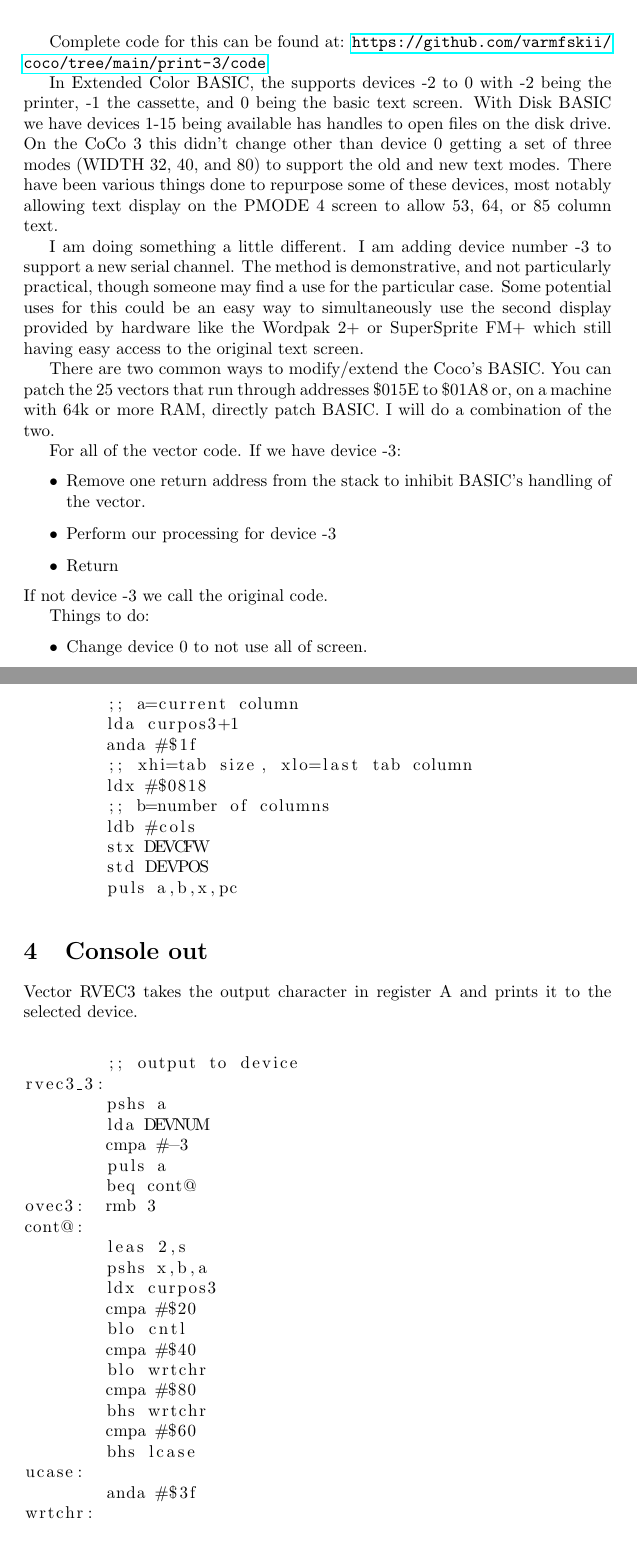
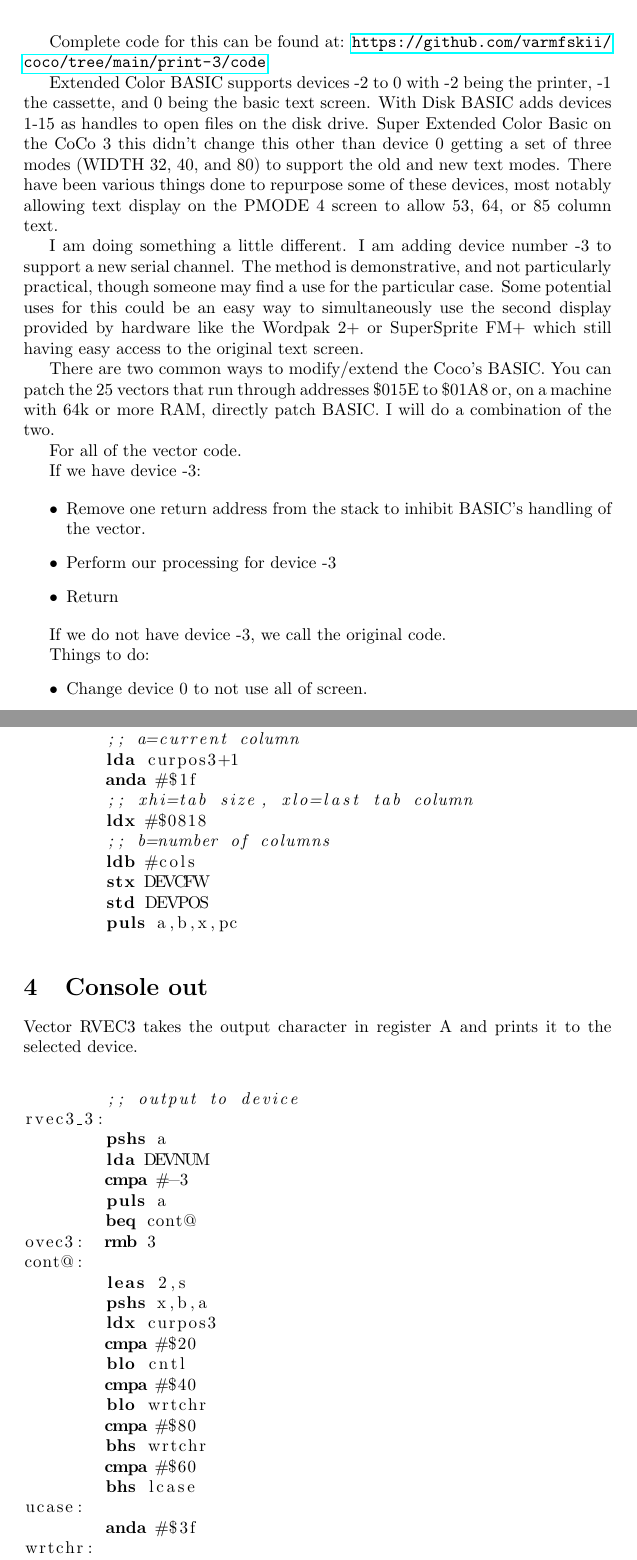
Before and after one commit to varmfskii/coco, a LaTeX document (print-3/writeup/print-3.tex): two parts of pages 1 and 4 of 6, joined at a grey line, cut so that both start at the same text. Compiled offline with pdfLaTeX.

Commit message:
Edit writeup to make more sense.

```diff
--- a/print-3/writeup/print-3.tex
+++ b/print-3/writeup/print-3.tex
@@ -1,6 +1,7 @@
 \documentclass{article}
 \usepackage{listings}
 \usepackage{hyperref}
+\include{languages}
 \title{PRINT\#-3}
 \author{Theodore (Alex) Evans}
 \begin{document}
@@ -8,14 +9,14 @@
 
 Complete code for this can be found at: \url{https://github.com/varmfskii/coco/tree/main/print-3/code}
 
-In Extended Color BASIC, the supports devices -2 to 0 with -2 being
-the printer, -1 the cassette, and 0 being the basic text screen. With
-Disk BASIC we have devices 1-15 being available has handles to open
-files on the disk drive. On the CoCo 3 this didn't change other than
-device 0 getting a set of three modes (WIDTH 32, 40, and 80) to
-support the old and new text modes. There have been various things
-done to repurpose some of these devices, most notably allowing text
-display on the PMODE 4 screen to allow 53, 64, or 85 column text.
+Extended Color BASIC supports devices -2 to 0 with -2 being the
+printer, -1 the cassette, and 0 being the basic text screen. With Disk
+BASIC adds devices 1-15 as handles to open files on the disk
+drive. Super Extended Color Basic on the CoCo 3 this didn't change
+this other than device 0 getting a set of three modes (WIDTH 32, 40,
+and 80) to support the old and new text modes. There have been various
+things done to repurpose some of these devices, most notably allowing
+text display on the PMODE 4 screen to allow 53, 64, or 85 column text.
 
 I am doing something a little different. I am adding device number -3
 to support a new serial channel. The method is demonstrative, and not
@@ -31,14 +32,17 @@ on a machine with 64k or more RAM, directly patch BASIC. I will do a
 combination of the two.
 
 For all of the vector code.
+
 If we have device -3:
+
 \begin{itemize}
 \item Remove one return address from the stack to inhibit BASIC's
   handling of the vector.
 \item Perform our processing for device -3
 \item Return
 \end{itemize}
-If not device -3 we call the original code.
+
+If we do not have device -3, we call the original code.
 
 Things to do:
 \begin{itemize}
@@ -81,12 +85,12 @@ the proper values to: DEVCFW (tab zone width), DEVLCF (beginning of
 last tab zone), DEVPOS (current column), and DEVWID (total number of
 columns)
 
-\lstinputlisting{../code/vector2.asm}
+\lstinputlisting[language={[Motorola6809]Assembler}]{../code/vector2.asm}
 
 \section{Console out}
 Vector RVEC3 takes the output character in register A and prints it to
 the selected device.
 
-\lstinputlisting{../code/vector3.asm}
+\lstinputlisting[language={[Motorola6809]Assembler}]{../code/vector3.asm}
 
 \end{document}
```
Also changed, not shown: print-3/writeup/languages.tex (added, +25 -0 lines), print-3/writeup/print-3.pdf, print-3/writeup/print-3.tex (6 more changed lines).
